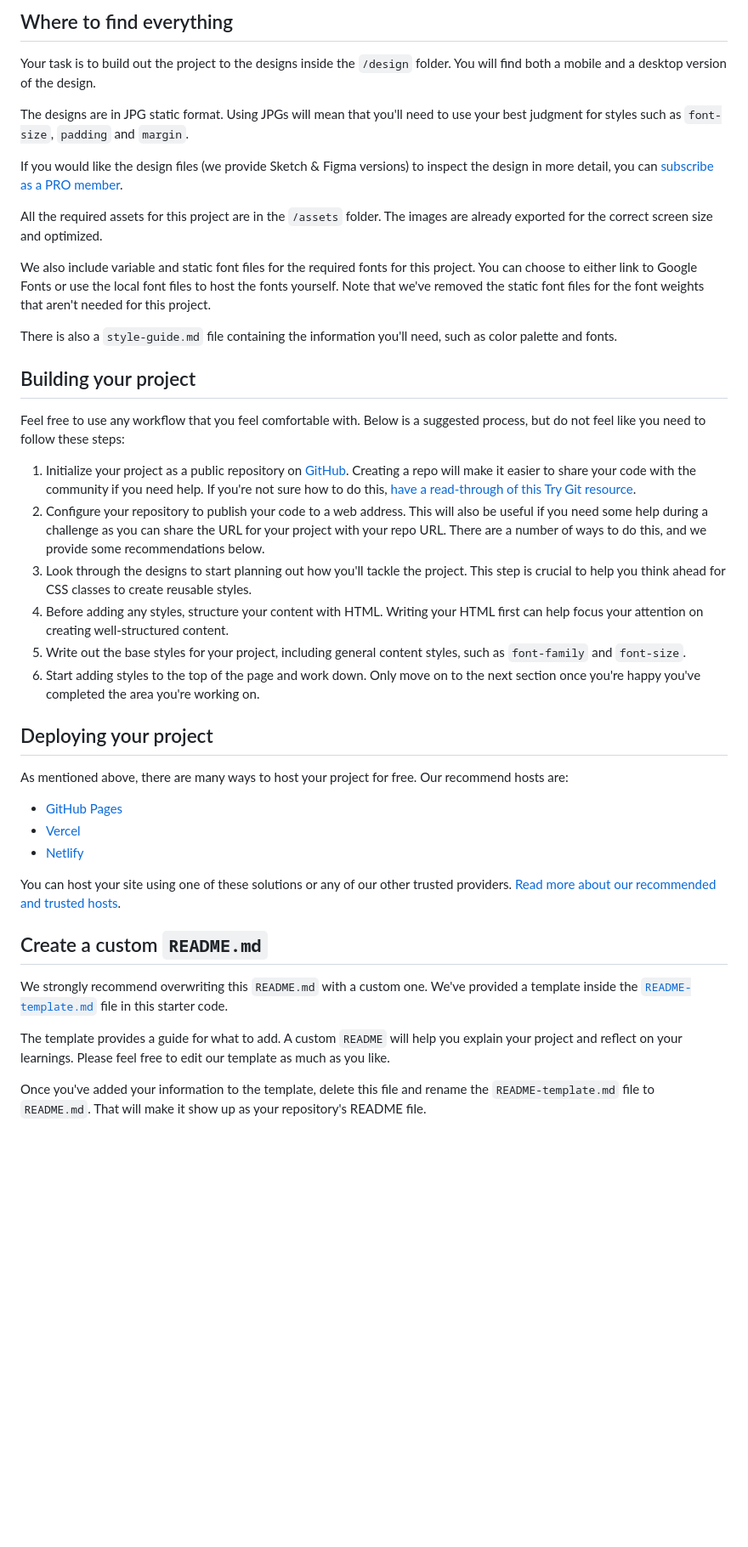
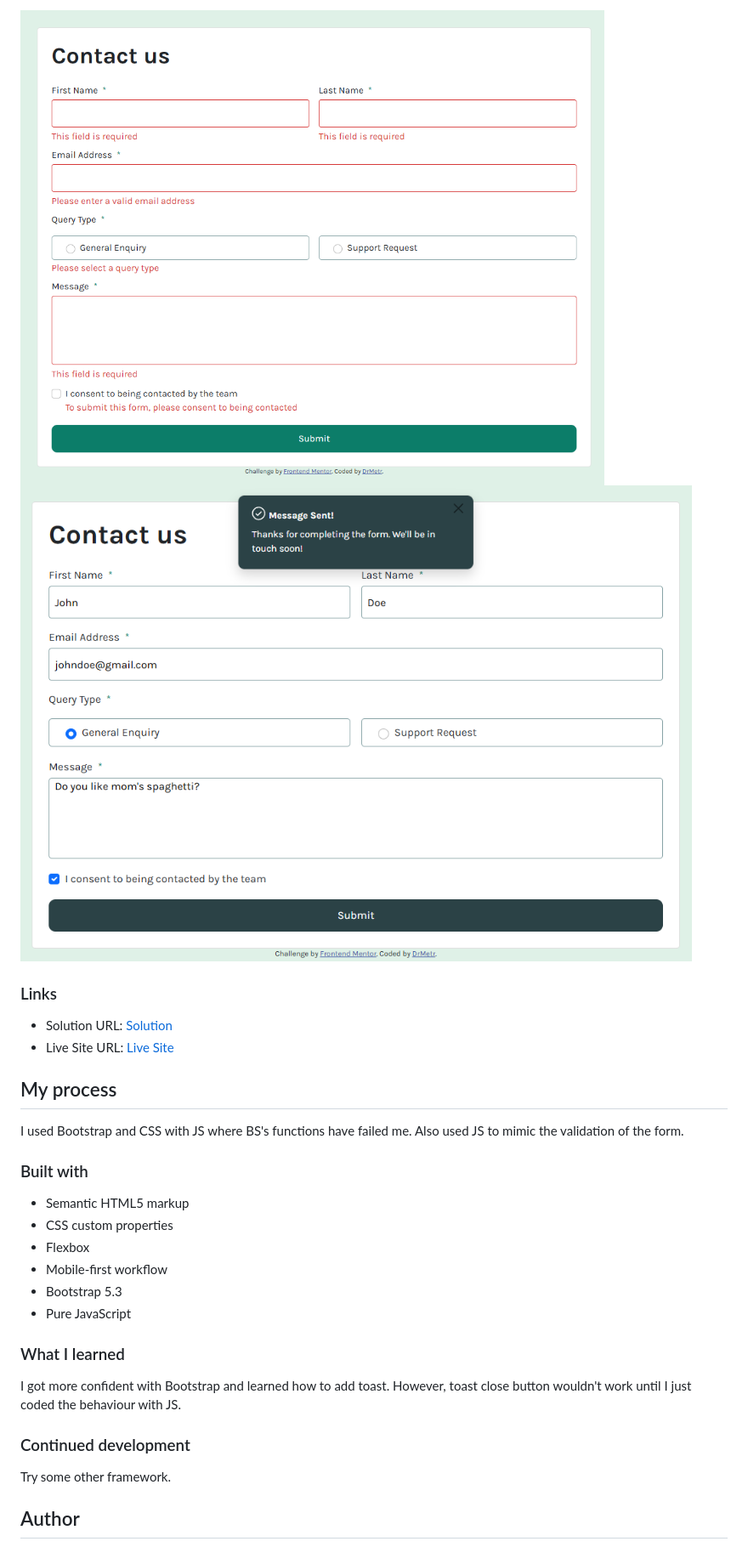
Before and after one commit to DrMetr/Contact-form-challenge, a Markdown page: README.md, the part around one of its changes. Shown at 85% size. GitHub-like rendering; pictures changed too: image-1.png (added), image.png (added); blank space fills up the shorter version.

```diff
--- a/README.md
+++ b/README.md
@@ -31,44 +33,32 @@ Want some support on the challenge? [Join our community](https://www.frontendmen
 
-## Where to find everything
+![alt text](image.png)
+![alt text](image-1.png)
 
-Your task is to build out the project to the designs inside the `/design` folder. You will find both a mobile and a desktop version of the design.
+### Links
 
-The designs are in JPG static format. Using JPGs will mean that you'll need to use your best judgment for styles such as `font-size`, `padding` and `margin`.
+- Solution URL: [Solution](https://your-solution-url.com)
+- Live Site URL: [Live Site](https://your-live-site-url.com)
 
-If you would like the design files (we provide Sketch & Figma versions) to inspect the design in more detail, you can [subscribe as a PRO member](https://www.frontendmentor.io/pro).
+## My process
 
-All the required assets for this project are in the `/assets` folder. The images are already exported for the correct screen size and optimized.
+I used Bootstrap and CSS with JS where BS's functions have failed me. Also used JS to mimic the validation of the form.
 
-We also include variable and static font files for the required fonts for this project. You can choose to either link to Google Fonts or use the local font files to host the fonts yourself. Note that we've removed the static font files for the font weights that aren't needed for this project.
+### Built with
 
-There is also a `style-guide.md` file containing the information you'll need, such as color palette and fonts.
+- Semantic HTML5 markup
+- CSS custom properties
+- Flexbox
+- Mobile-first workflow
+- Bootstrap 5.3
+- Pure JavaScript
 
-## Building your project
+### What I learned
 
-Feel free to use any workflow that you feel comfortable with. Below is a suggested process, but do not feel like you need to follow these steps:
+I got more confident with Bootstrap and learned how to add toast. However, toast close button wouldn't work until I just coded the behaviour with JS.
 
-1. Initialize your project as a public repository on [GitHub](https://github.com/). Creating a repo will make it easier to share your code with the community if you need help. If you're not sure how to do this, [have a read-through of this Try Git resource](https://try.github.io/).
-2. Configure your repository to publish your code to a web address. This will also be useful if you need some help during a challenge as you can share the URL for your project with your repo URL. There are a number of ways to do this, and we provide some recommendations below.
-3. Look through the designs to start planning out how you'll tackle the project. This step is crucial to help you think ahead for CSS classes to create reusable styles.
-4. Before adding any styles, structure your content with HTML. Writing your HTML first can help focus your attention on creating well-structured content.
-5. Write out the base styles for your project, including general content styles, such as `font-family` and `font-size`.
-6. Start adding styles to the top of the page and work down. Only move on to the next section once you're happy you've completed the area you're working on.
+### Continued development
 
-## Deploying your project
+Try some other framework.
 
-As mentioned above, there are many ways to host your project for free. Our recommend hosts are:
+## Author
 
-- [GitHub Pages](https://pages.github.com/)
-- [Vercel](https://vercel.com/)
-- [Netlify](https://www.netlify.com/)
-
-You can host your site using one of these solutions or any of our other trusted providers. [Read more about our recommended and trusted hosts](https://medium.com/frontend-mentor/frontend-mentor-trusted-hosting-providers-bf000dfebe).
-
-## Create a custom `README.md`
-
-We strongly recommend overwriting this `README.md` with a custom one. We've provided a template inside the [`README-template.md`](./README-template.md) file in this starter code.
-
-The template provides a guide for what to add. A custom `README` will help you explain your project and reflect on your learnings. Please feel free to edit our template as much as you like.
-
-Once you've added your information to the template, delete this file and rename the `README-template.md` file to `README.md`. That will make it show up as your repository's README file.
-
```
Also changed, not shown: other parts of README.md (+18 -40 lines), README-template.md (deleted, +0 -117 lines), 2 other files.
